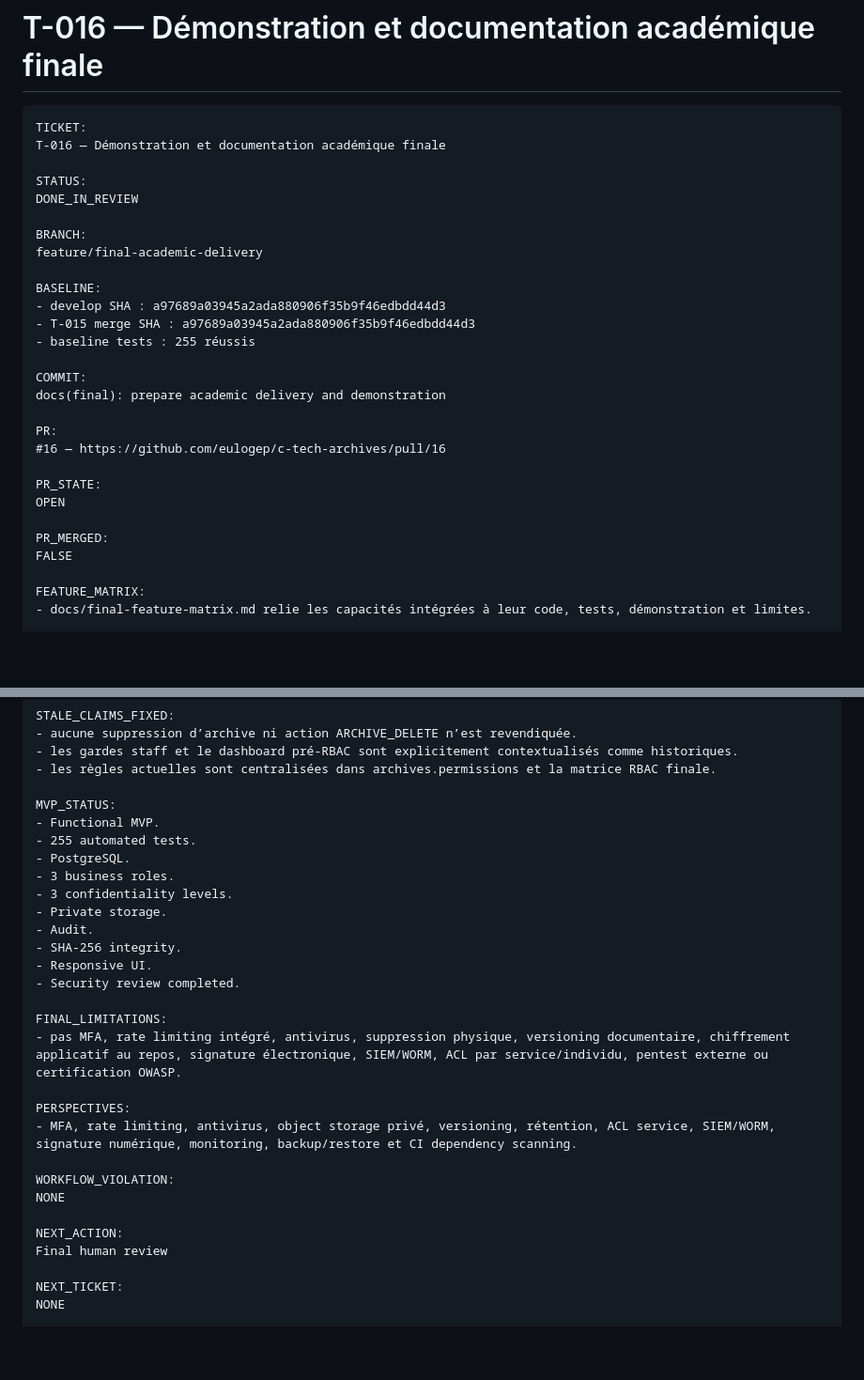
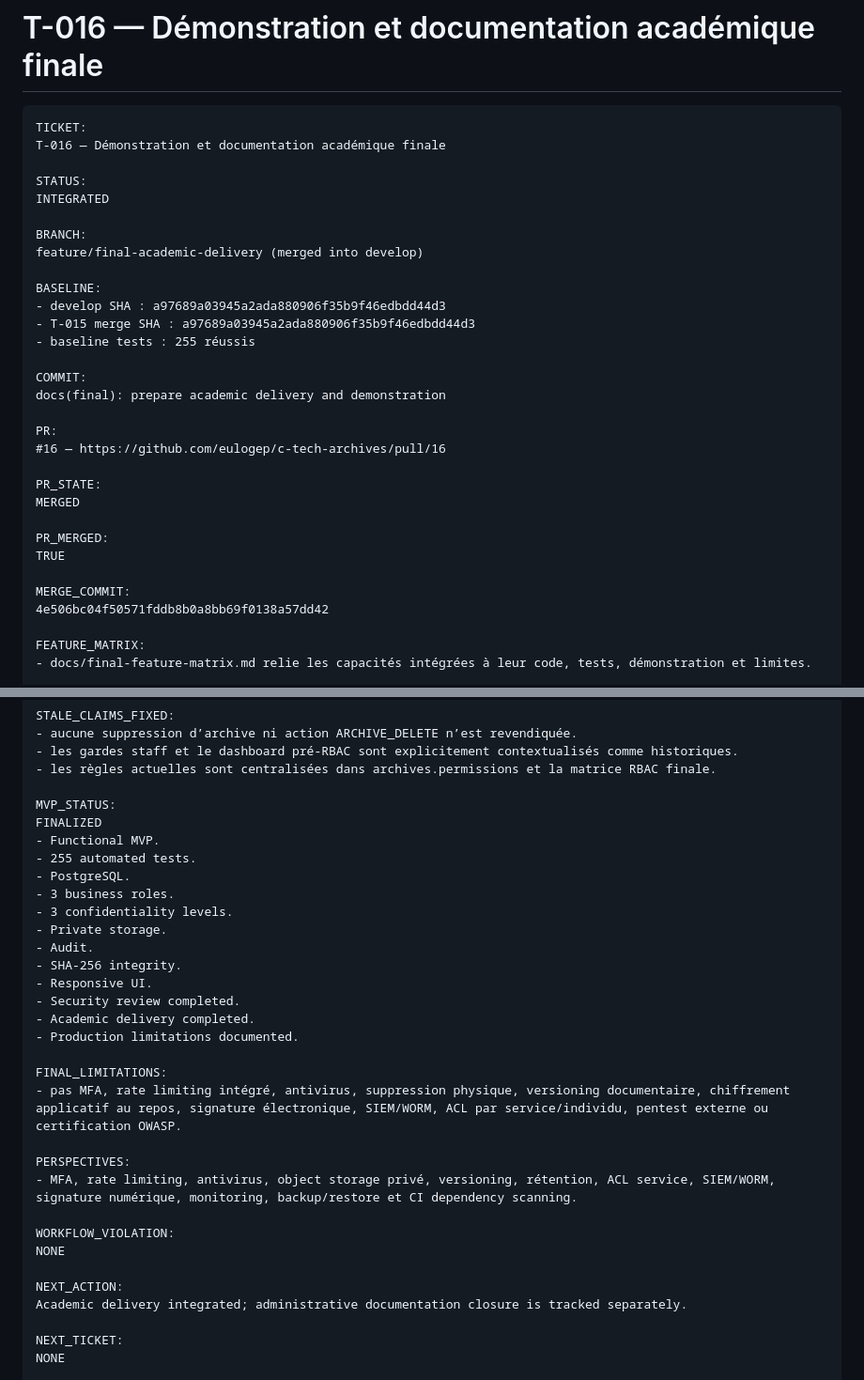
Before and after one commit to eulogep/c-tech-archives, a Markdown page: docs/tickets/T-016.md, 2 parts joined by grey strips. Shown at 94% size. Rendered like a GitHub page; blank space fills up the shorter version.

```diff
--- a/docs/tickets/T-016.md
+++ b/docs/tickets/T-016.md
@@ -5,10 +5,10 @@ TICKET:
 T-016 — Démonstration et documentation académique finale
 
 STATUS:
-DONE_IN_REVIEW
+INTEGRATED
 
 BRANCH:
-feature/final-academic-delivery
+feature/final-academic-delivery (merged into develop)
 
 BASELINE:
 - develop SHA : a97689a03945a2ada880906f35b9f46edbdd44d3
@@ -22,10 +22,13 @@ PR:
 #16 — https://github.com/eulogep/c-tech-archives/pull/16
 
 PR_STATE:
-OPEN
+MERGED
 
 PR_MERGED:
-FALSE
+TRUE
+
+MERGE_COMMIT:
+4e506bc04f50571fddb8b0a8bb69f0138a57dd42
 
 FEATURE_MATRIX:
 - docs/final-feature-matrix.md relie les capacités intégrées à leur code, tests, démonstration et limites.
@@ -124,6 +127,7 @@ STALE_CLAIMS_FIXED:
 - les règles actuelles sont centralisées dans archives.permissions et la matrice RBAC finale.
 
 MVP_STATUS:
+FINALIZED
 - Functional MVP.
 - 255 automated tests.
 - PostgreSQL.
@@ -134,6 +138,8 @@ MVP_STATUS:
 - SHA-256 integrity.
 - Responsive UI.
 - Security review completed.
+- Academic delivery completed.
+- Production limitations documented.
 
 FINAL_LIMITATIONS:
 - pas MFA, rate limiting intégré, antivirus, suppression physique, versioning documentaire, chiffrement applicatif au repos, signature électronique, SIEM/WORM, ACL par service/individu, pentest externe ou certification OWASP.
@@ -145,7 +151,7 @@ WORKFLOW_VIOLATION:
 NONE
 
 NEXT_ACTION:
-Final human review
+Academic delivery integrated; administrative documentation closure is tracked separately.
 
 NEXT_TICKET:
 NONE
```
Also changed, not shown: README.md (+2 -2 lines), docs/roadmap.md (+5 -1 lines).
